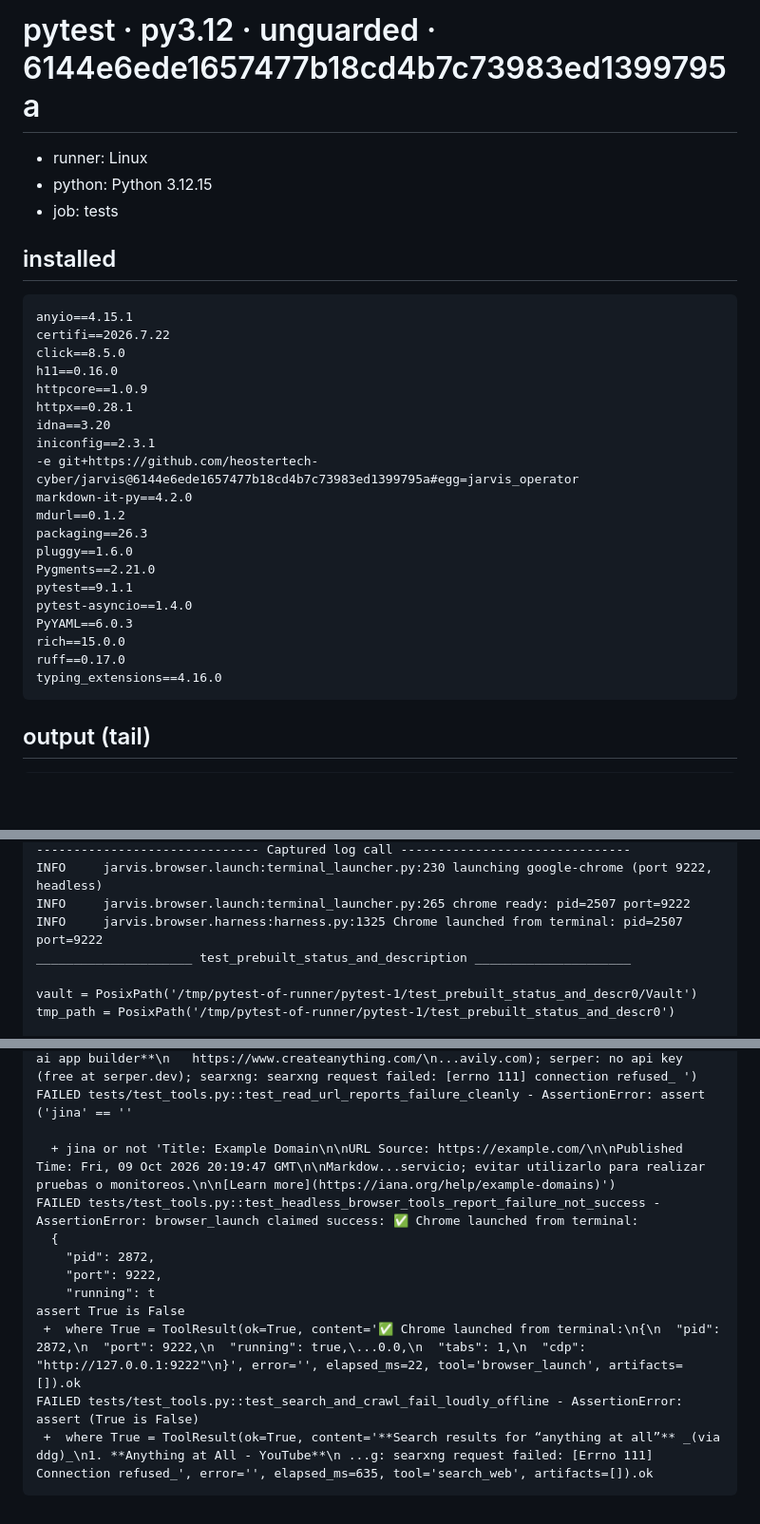
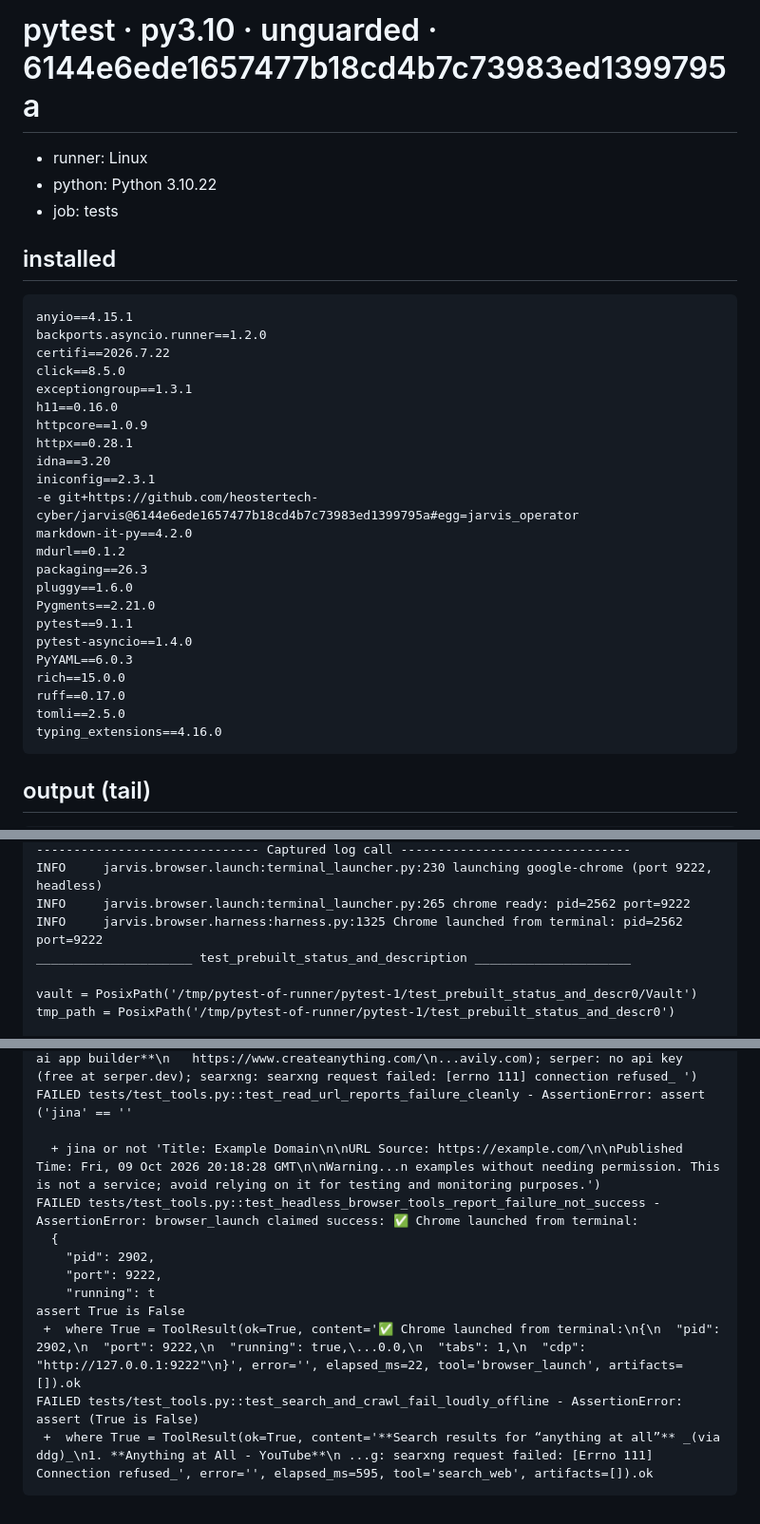
Before and after one commit to Heoster/jarvis, a Markdown page: ci-diagnostics/py3.10-unguarded-6144e6e.md, 3 parts joined by grey strips. Shown at 95% size. Drawn GitHub-style; blank space fills up the shorter version.

Commit message:
ci: py3.10 unguarded report (6144e6e)

````diff
--- a/ci-diagnostics/py3.12-unguarded-6144e6e.md
+++ b/ci-diagnostics/py3.10-unguarded-6144e6e.md
@@ -1,15 +1,17 @@
-# pytest · py3.12 · unguarded · 6144e6ede1657477b18cd4b7c73983ed1399795a
+# pytest · py3.10 · unguarded · 6144e6ede1657477b18cd4b7c73983ed1399795a
 
 - runner: Linux
-- python: Python 3.12.15
+- python: Python 3.10.22
 - job: tests
 
 ## installed
 
 ```
 anyio==4.15.1
+backports.asyncio.runner==1.2.0
 certifi==2026.7.22
 click==8.5.0
+exceptiongroup==1.3.1
 h11==0.16.0
 httpcore==1.0.9
 httpx==0.28.1
@@ -26,6 +28,7 @@ pytest-asyncio==1.4.0
 PyYAML==6.0.3
 rich==15.0.0
 ruff==0.17.0
+tomli==2.5.0
 typing_extensions==4.16.0
 ```
 
@@ -52,7 +55,7 @@ tests/test_browser_screen.py:126: AssertionError
 ------------------------------ Captured log call -------------------------------
 INFO     jarvis.browser.launch:terminal_launcher.py:230 launching google-chrome (port 9222, headless)
-INFO     jarvis.browser.launch:terminal_launcher.py:265 chrome ready: pid=2507 port=9222
-INFO     jarvis.browser.harness:harness.py:1325 Chrome launched from terminal: pid=2507 port=9222
+INFO     jarvis.browser.launch:terminal_launcher.py:265 chrome ready: pid=2562 port=9222
+INFO     jarvis.browser.harness:harness.py:1325 Chrome launched from terminal: pid=2562 port=9222
 _____________________ test_prebuilt_status_and_description _____________________
 
 vault = PosixPath('/tmp/pytest-of-runner/pytest-1/test_prebuilt_status_and_descr0/Vault')
@@ -182,14 +185,14 @@ FAILED tests/test_obsidian.py::test_prebuilt_status_and_description - AssertionE
 FAILED tests/test_tools.py::test_search_reports_missing_providers_without_hanging - AssertionError: assert ('provider' in '**search results for “anything”** _(via ddg)_\n1. **anything - ai app builder**\n   https://www.createanything.com/\n...avily.com); serper: no api key (free at serper.dev); searxng: searxng request failed: [errno 111] connection refused_ ' or 'no search' in '**search results for “anything”** _(via ddg)_\n1. **anything - ai app builder**\n   https://www.createanything.com/\n...avily.com); serper: no api key (free at serper.dev); searxng: searxng request failed: [errno 111] connection refused_ ')
 FAILED tests/test_tools.py::test_read_url_reports_failure_cleanly - AssertionError: assert ('jina' == ''
 
-  + jina or not 'Title: Example Domain\n\nURL Source: https://example.com/\n\nPublished Time: Fri, 09 Oct 2026 20:19:47 GMT\n\nMarkdow...servicio; evitar utilizarlo para realizar pruebas o monitoreos.\n\n[Learn more](https://iana.org/help/example-domains)')
+  + jina or not 'Title: Example Domain\n\nURL Source: https://example.com/\n\nPublished Time: Fri, 09 Oct 2026 20:18:28 GMT\n\nWarning...n examples without needing permission. This is not a service; avoid relying on it for testing and monitoring purposes.')
 FAILED tests/test_tools.py::test_headless_browser_tools_report_failure_not_success - AssertionError: browser_launch claimed success: ✅ Chrome launched from terminal:
   {
-    "pid": 2872,
+    "pid": 2902,
     "port": 9222,
     "running": t
 assert True is False
- +  where True = ToolResult(ok=True, content='✅ Chrome launched from terminal:\n{\n  "pid": 2872,\n  "port": 9222,\n  "running": true,\...0.0,\n  "tabs": 1,\n  "cdp": "http://127.0.0.1:9222"\n}', error='', elapsed_ms=22, tool='browser_launch', artifacts=[]).ok
+ +  where True = ToolResult(ok=True, content='✅ Chrome launched from terminal:\n{\n  "pid": 2902,\n  "port": 9222,\n  "running": true,\...0.0,\n  "tabs": 1,\n  "cdp": "http://127.0.0.1:9222"\n}', error='', elapsed_ms=22, tool='browser_launch', artifacts=[]).ok
 FAILED tests/test_tools.py::test_search_and_crawl_fail_loudly_offline - AssertionError: assert (True is False)
- +  where True = ToolResult(ok=True, content='**Search results for “anything at all”** _(via ddg)_\n1. **Anything at All - YouTube**\n ...g: searxng request failed: [Errno 111] Connection refused_', error='', elapsed_ms=635, tool='search_web', artifacts=[]).ok
+ +  where True = ToolResult(ok=True, content='**Search results for “anything at all”** _(via ddg)_\n1. **Anything at All - YouTube**\n ...g: searxng request failed: [Errno 111] Connection refused_', error='', elapsed_ms=595, tool='search_web', artifacts=[]).ok
 ```
````
Also changed, not shown: other parts of ci-diagnostics/py3.10-unguarded-6144e6e.md (+21 -21 lines).
